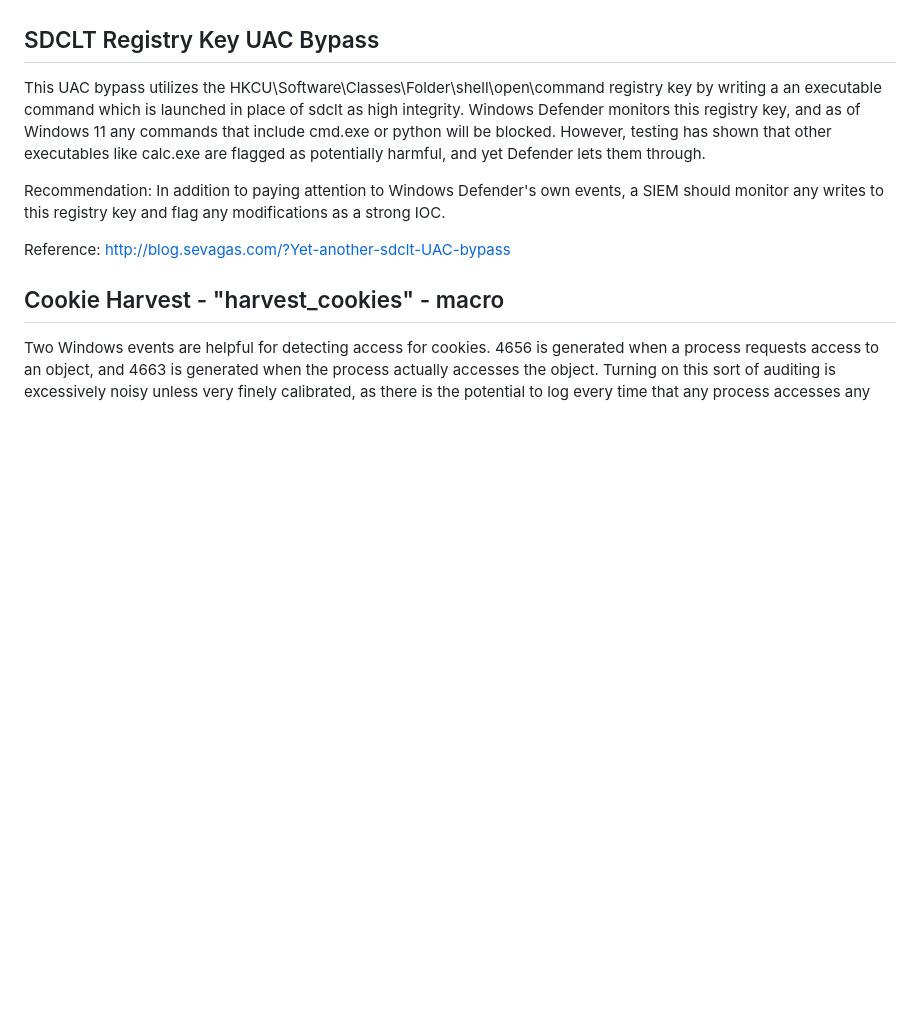
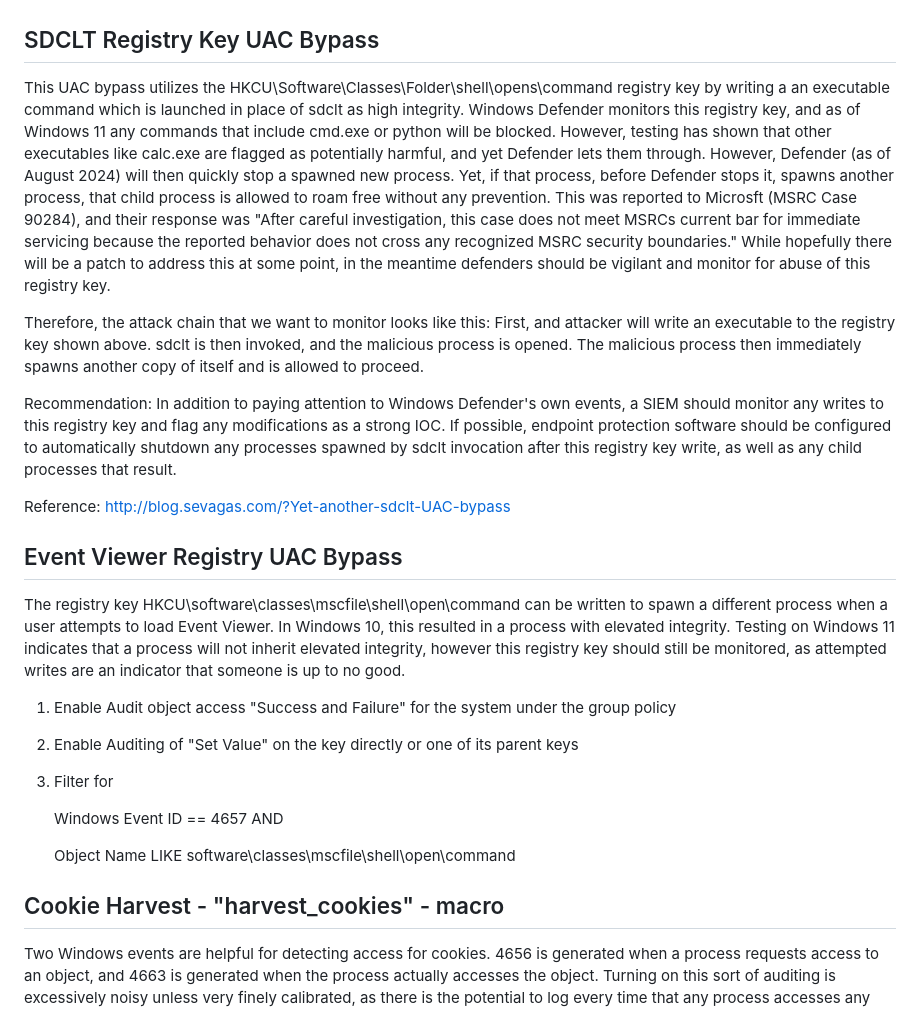
Before and after one commit to matt-handy/TheAllCommander, a Markdown page: blue_team/IOC_Guide.md, the part around the change. GitHub-like rendering; blank space fills up the shorter version.

Commit message:
Update blue team guide for SDCLT registry key and EventVwr

```diff
--- a/blue_team/IOC_Guide.md
+++ b/blue_team/IOC_Guide.md
@@ -22,11 +22,27 @@ Since this UAC bypass presents a visible "blip" on the screen, many defensive so
 Recommendation: cmstp.exe will not usually run on end-user systems. MITRE recommends disabling it on endpoints if possible. If it cannot be removed, your SIEM should be set up to monitor if it is invoked, and what arguments are selected. (https://attack.mitre.org/techniques/T1218/003/). In addition to recommending comparison of cmstp invocation against prior logs like MITRE does, I would suggest explicit whitelisting of known good configurations for cmstp to be using. Since the purpose of cmstp is to push configurations out, theoretically those configurations have gone through configuration management review and are baselined to be used in a production environment.
 
 ## SDCLT Registry Key UAC Bypass
-This UAC bypass utilizes the HKCU\\Software\\Classes\\Folder\\shell\\open\\command registry key by writing a an executable command which is launched in place of sdclt as high integrity. Windows Defender monitors this registry key, and as of Windows 11 any commands that include cmd.exe or python will be blocked. However, testing has shown that other executables like calc.exe are flagged as potentially harmful, and yet Defender lets them through.
+This UAC bypass utilizes the HKCU\Software\Classes\Folder\shell\opens\command registry key by writing a an executable command which is launched in place of sdclt as high integrity. Windows Defender monitors this registry key, and as of Windows 11 any commands that include cmd.exe or python will be blocked. However, testing has shown that other executables like calc.exe are flagged as potentially harmful, and yet Defender lets them through. However, Defender (as of August 2024) will then quickly stop a spawned new process. Yet, if that process, before Defender stops it, spawns another process, that child process is allowed to roam free without any prevention. This was reported to Microsft (MSRC Case 90284), and their response was "After careful investigation, this case does not meet MSRCs current bar for immediate servicing because the reported behavior does not cross any recognized MSRC security boundaries." While hopefully there will be a patch to address this at some point, in the meantime defenders should be vigilant and monitor for abuse of this registry key.
 
-Recommendation: In addition to paying attention to Windows Defender's own events, a SIEM should monitor any writes to this registry key and flag any modifications as a strong IOC.
+Therefore, the attack chain that we want to monitor looks like this: First, and attacker will write an executable to the registry key shown above. sdclt is then invoked, and the malicious process is opened. The malicious process then immediately spawns another copy of itself and is allowed to proceed.
+
+Recommendation: In addition to paying attention to Windows Defender's own events, a SIEM should monitor any writes to this registry key and flag any modifications as a strong IOC. If possible, endpoint protection software should be configured to automatically shutdown any processes spawned by sdclt invocation after this registry key write, as well as any child processes that result.
 
 Reference: http://blog.sevagas.com/?Yet-another-sdclt-UAC-bypass
+
+## Event Viewer Registry UAC Bypass
+
+The registry key HKCU\software\classes\mscfile\shell\open\command can be written to spawn a different process when a user attempts to load Event Viewer. In Windows 10, this resulted in a process with elevated integrity. Testing on Windows 11 indicates that a process will not inherit elevated integrity, however this registry key should still be monitored, as attempted writes are an indicator that someone is up to no good.
+
+1) Enable Audit object access "Success and Failure" for the system under the group policy
+
+2) Enable Auditing of "Set Value" on the key directly or one of its parent keys
+
+3) Filter for
+
+	Windows Event ID == 4657 AND
+
+	Object Name LIKE software\classes\mscfile\shell\open\command
 
 ## Cookie Harvest - "harvest_cookies" - macro
 Two Windows events are helpful for detecting access for cookies. 4656 is generated when a process requests access to an object, and 4663 is generated when the process actually accesses the object. Turning on this sort of auditing is excessively noisy unless very finely calibrated, as there is the potential to log every time that any process accesses any file or object. This will overwhelm most storage systems quickly, and SIEM license caps can be exceeded quickly. These instructions are calibrated to audit only the files specifically used for cookies.
```
